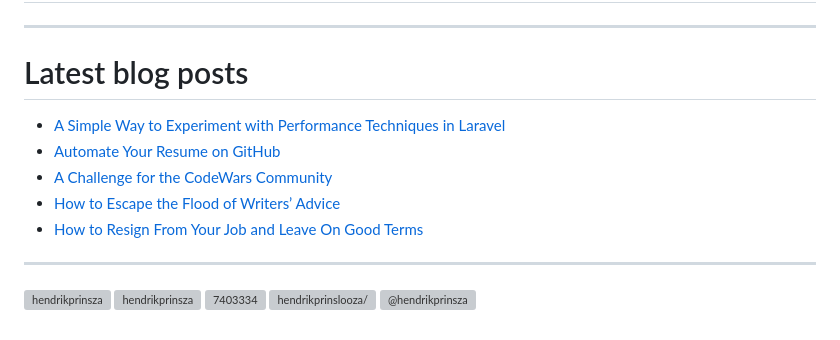
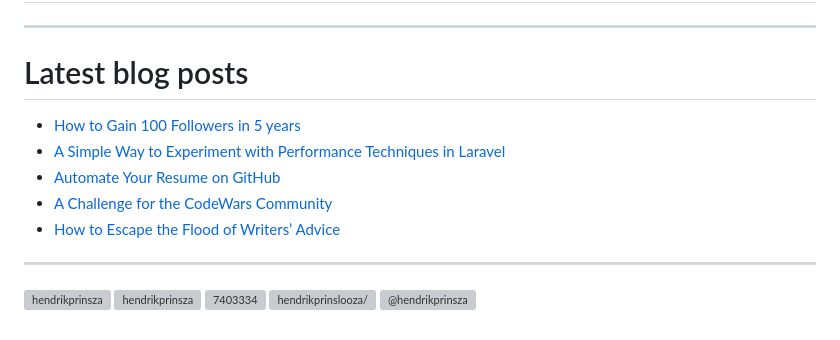
Before and after one commit to HendrikPrinsZA/HendrikPrinsZA, a Markdown page: README.md, the part around the change. Drawn GitHub-style; grey boxes are pictures that could not be loaded.

Commit message:
Updated readme with the latest medium data

```diff
--- a/README.md
+++ b/README.md
@@ -38,11 +38,11 @@ The stats below are based on a limited pool of data available from [github.com](
 
 # Latest blog posts
 <!-- MEDIUM:START -->
+- [How to Gain 100 Followers in 5 years](https://writingcooperative.com/how-to-gain-100-followers-in-5-years-b2a391c596cf?source=rss-231421fdefe3------2)
 - [A Simple Way to Experiment with Performance Techniques in Laravel](https://medium.com/swlh/a-simple-way-to-experiment-with-different-techniques-in-laravel-acf74404654b?source=rss-231421fdefe3------2)
 - [Automate Your Resume on GitHub](https://hendrikprinsza.medium.com/automate-your-resume-on-github-124e63909a58?source=rss-231421fdefe3------2)
 - [A Challenge for the CodeWars Community](https://javascript.plainenglish.io/a-challenge-for-the-codewars-community-5c6945e92e1?source=rss-231421fdefe3------2)
 - [How to Escape the Flood of Writers’ Advice](https://medium.com/swlh/how-to-escape-the-flood-of-writers-advice-1c011cd3fef3?source=rss-231421fdefe3------2)
-- [How to Resign From Your Job and Leave On Good Terms](https://hendrikprinsza.medium.com/how-to-resign-like-a-human-babcb9bd9411?source=rss-231421fdefe3------2)
 <!-- MEDIUM:END -->
 
 <hr />
```
